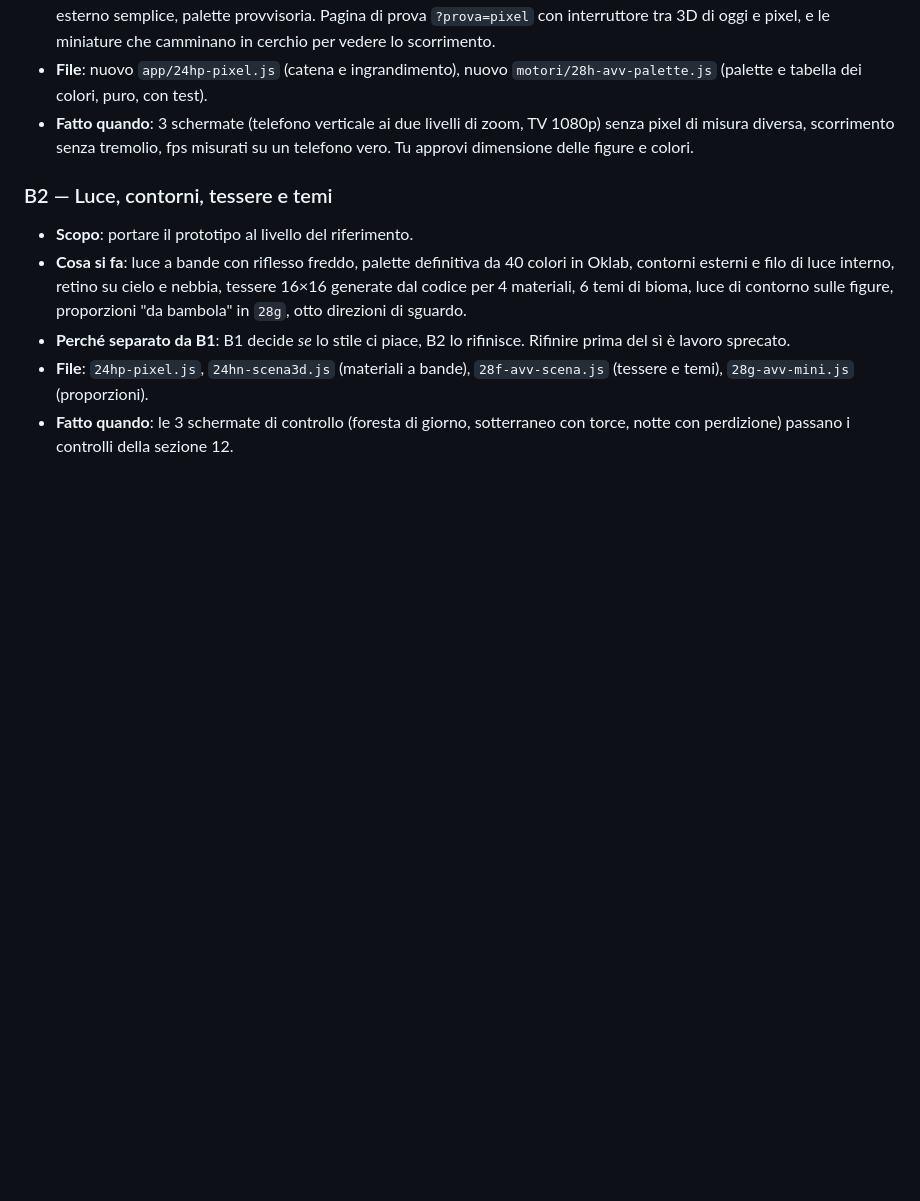
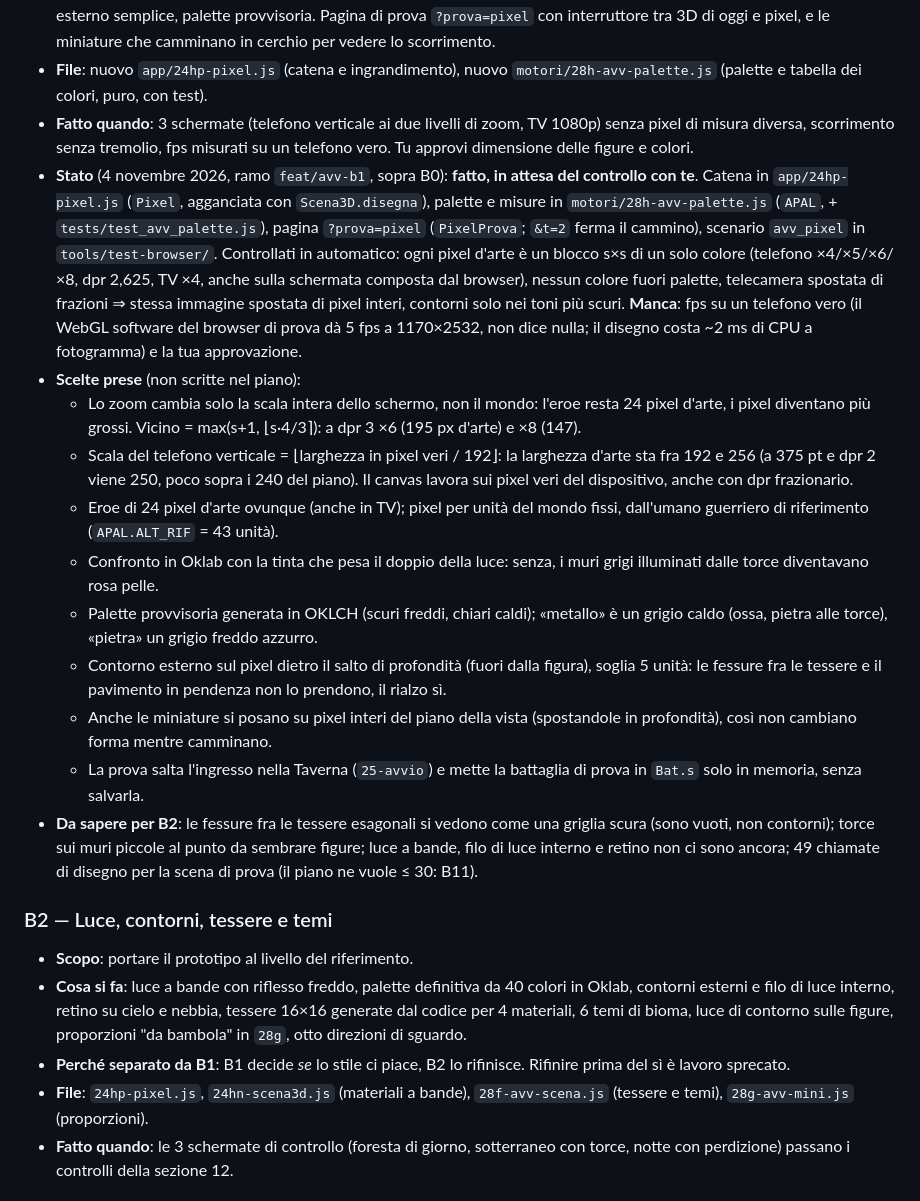
Before and after one commit to AngeloBerardi/La-taverna-dei-giochi, a Markdown page: docs/AVVENTURA-B.md, the part around the change. Drawn GitHub-style; blank space fills up the shorter version.

Commit message:
Aggiorna scheda B1, mappa dei moduli e CLAUDE.md
Co-Authored-By: Claude Opus 5.5 <noreply@anthropic.com>
Claude-Session: https://claude.ai/code/session_01Jie1cZ4jAmcLo4ggMeECgB

```diff
--- a/docs/AVVENTURA-B.md
+++ b/docs/AVVENTURA-B.md
@@ -226,6 +226,17 @@ Tredici step, ognuno pensato per una o più sessioni dedicate: chi prende uno st
 - **Cosa si fa**: bersaglio a bassa risoluzione, ingrandimento intero, telecamera ortografica a 55° agganciata ai pixel, contorno esterno semplice, palette provvisoria. Pagina di prova `?prova=pixel` con interruttore tra 3D di oggi e pixel, e le miniature che camminano in cerchio per vedere lo scorrimento.
 - **File**: nuovo `app/24hp-pixel.js` (catena e ingrandimento), nuovo `motori/28h-avv-palette.js` (palette e tabella dei colori, puro, con test).
 - **Fatto quando**: 3 schermate (telefono verticale ai due livelli di zoom, TV 1080p) senza pixel di misura diversa, scorrimento senza tremolio, fps misurati su un telefono vero. Tu approvi dimensione delle figure e colori.
+- **Stato** (4 novembre 2026, ramo `feat/avv-b1`, sopra B0): **fatto, in attesa del controllo con te**. Catena in `app/24hp-pixel.js` (`Pixel`, agganciata con `Scena3D.disegna`), palette e misure in `motori/28h-avv-palette.js` (`APAL`, + `tests/test_avv_palette.js`), pagina `?prova=pixel` (`PixelProva`; `&t=2` ferma il cammino), scenario `avv_pixel` in `tools/test-browser/`. Controllati in automatico: ogni pixel d'arte è un blocco s×s di un solo colore (telefono ×4/×5/×6/×8, dpr 2,625, TV ×4, anche sulla schermata composta dal browser), nessun colore fuori palette, telecamera spostata di frazioni ⇒ stessa immagine spostata di pixel interi, contorni solo nei toni più scuri. **Manca**: fps su un telefono vero (il WebGL software del browser di prova dà 5 fps a 1170×2532, non dice nulla; il disegno costa ~2 ms di CPU a fotogramma) e la tua approvazione.
+- **Scelte prese** (non scritte nel piano):
+  - Lo zoom cambia solo la scala intera dello schermo, non il mondo: l'eroe resta 24 pixel d'arte, i pixel diventano più grossi. Vicino = max(s+1, ⌊s·4/3⌉): a dpr 3 ×6 (195 px d'arte) e ×8 (147).
+  - Scala del telefono verticale = ⌊larghezza in pixel veri / 192⌋: la larghezza d'arte sta fra 192 e 256 (a 375 pt e dpr 2 viene 250, poco sopra i 240 del piano). Il canvas lavora sui pixel veri del dispositivo, anche con dpr frazionario.
+  - Eroe di 24 pixel d'arte ovunque (anche in TV); pixel per unità del mondo fissi, dall'umano guerriero di riferimento (`APAL.ALT_RIF` = 43 unità).
+  - Confronto in Oklab con la tinta che pesa il doppio della luce: senza, i muri grigi illuminati dalle torce diventavano rosa pelle.
+  - Palette provvisoria generata in OKLCH (scuri freddi, chiari caldi); «metallo» è un grigio caldo (ossa, pietra alle torce), «pietra» un grigio freddo azzurro.
+  - Contorno esterno sul pixel dietro il salto di profondità (fuori dalla figura), soglia 5 unità: le fessure fra le tessere e il pavimento in pendenza non lo prendono, il rialzo sì.
+  - Anche le miniature si posano su pixel interi del piano della vista (spostandole in profondità), così non cambiano forma mentre camminano.
+  - La prova salta l'ingresso nella Taverna (`25-avvio`) e mette la battaglia di prova in `Bat.s` solo in memoria, senza salvarla.
+- **Da sapere per B2**: le fessure fra le tessere esagonali si vedono come una griglia scura (sono vuoti, non contorni); torce sui muri piccole al punto da sembrare figure; luce a bande, filo di luce interno e retino non ci sono ancora; 49 chiamate di disegno per la scena di prova (il piano ne vuole ≤ 30: B11).
 
 ### B2 — Luce, contorni, tessere e temi
 
```
Also changed, not shown: CLAUDE.md (+1 -0 lines), docs/ARCHITECTURE.md (+3 -1 lines).
